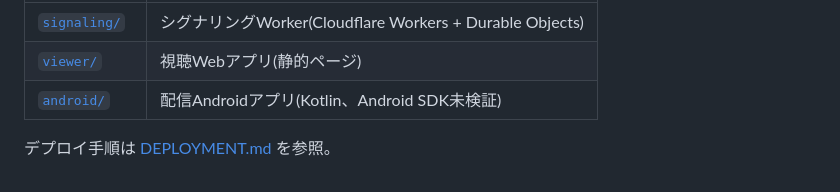
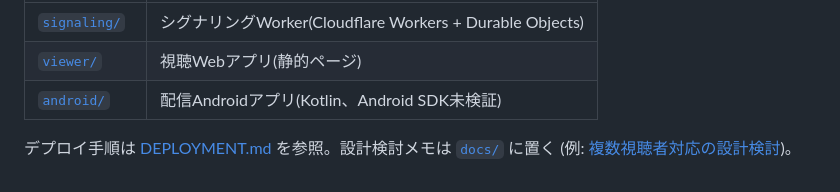
Before and after one commit to onishi/tmn, a Markdown page: README.md, the part around the change. GitHub-like rendering.

```diff
--- a/README.md
+++ b/README.md
@@ -143,4 +143,5 @@
 | [`viewer/`](./viewer) | 視聴Webアプリ(静的ページ) |
 | [`android/`](./android) | 配信Androidアプリ(Kotlin、Android SDK未検証) |
 
-デプロイ手順は [DEPLOYMENT.md](./DEPLOYMENT.md) を参照。
+デプロイ手順は [DEPLOYMENT.md](./DEPLOYMENT.md) を参照。設計検討メモは [`docs/`](./docs) に置く
+(例: [複数視聴者対応の設計検討](./docs/multi-viewer-design.md))。
```
Also changed, not shown: docs/multi-viewer-design.md (added, +66 -0 lines), plan.md (+2 -1 lines).
